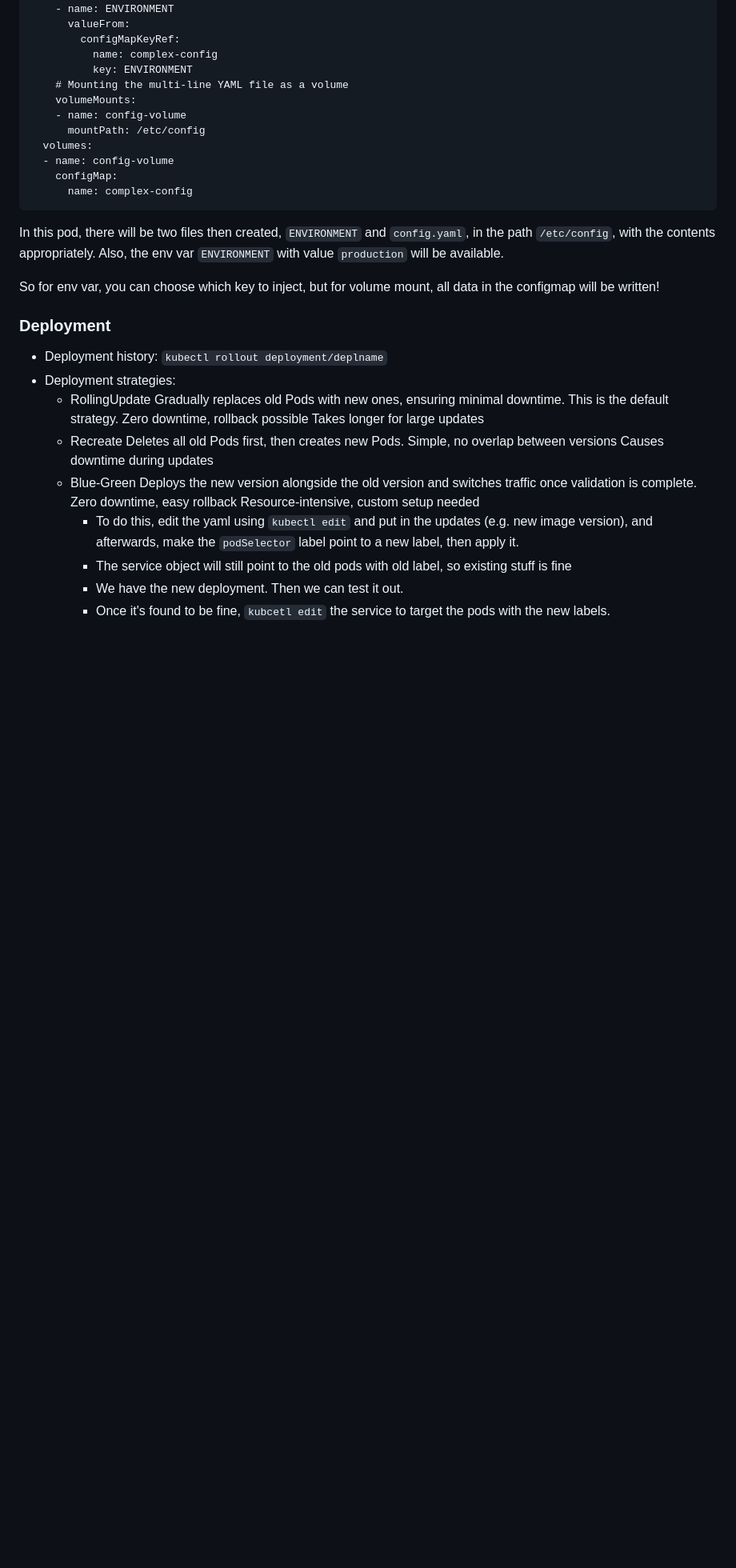
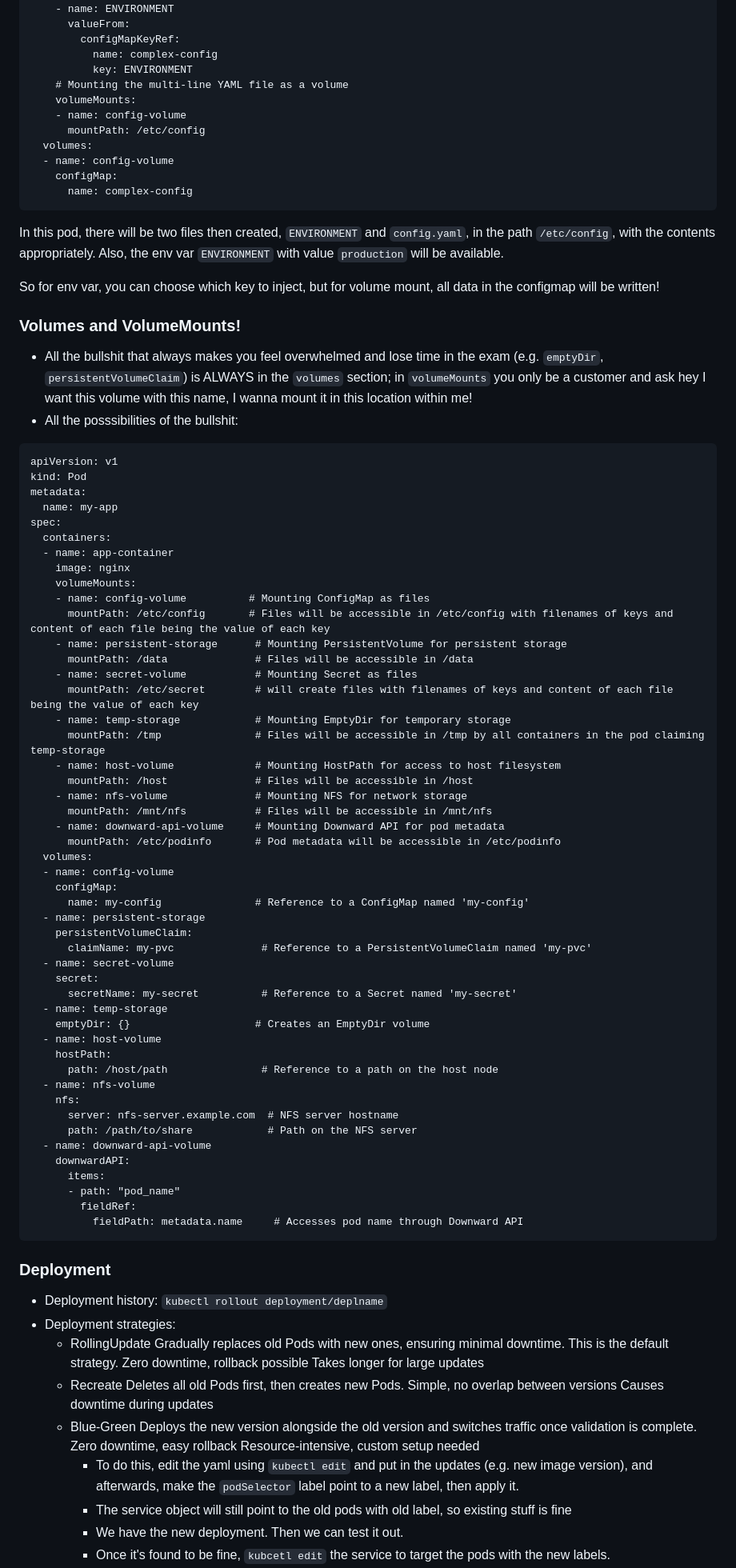
Before and after one commit to makeevolution/notes, a Markdown page: k8s/ckad/ckad-tricks.md, the part around the change printed below. Shown: that part at 80% size. GitHub-like rendering; blank space fills up the shorter version.

````diff
--- a/k8s/ckad/ckad-tricks.md
+++ b/k8s/ckad/ckad-tricks.md
@@ -65,6 +65,59 @@ In this pod, there will be two files then created, `ENVIRONMENT` and `config.yam
 
 So for env var, you can choose which key to inject, but for volume mount, all data in the configmap will be written!
 
+### Volumes and VolumeMounts!
+- All the bullshit that always makes you feel overwhelmed and lose time in the exam (e.g. `emptyDir`, `persistentVolumeClaim`) is ALWAYS in the `volumes` section; in `volumeMounts` you only be a customer and ask hey I want this volume with this name, I wanna mount it in this location within me!
+- All the posssibilities of the bullshit:
+```
+apiVersion: v1
+kind: Pod
+metadata:
+  name: my-app
+spec:
+  containers:
+  - name: app-container
+    image: nginx
+    volumeMounts:
+    - name: config-volume          # Mounting ConfigMap as files
+      mountPath: /etc/config       # Files will be accessible in /etc/config with filenames of keys and content of each file being the value of each key
+    - name: persistent-storage      # Mounting PersistentVolume for persistent storage
+      mountPath: /data              # Files will be accessible in /data
+    - name: secret-volume           # Mounting Secret as files
+      mountPath: /etc/secret        # will create files with filenames of keys and content of each file being the value of each key
+    - name: temp-storage            # Mounting EmptyDir for temporary storage
+      mountPath: /tmp               # Files will be accessible in /tmp by all containers in the pod claiming temp-storage
+    - name: host-volume             # Mounting HostPath for access to host filesystem
+      mountPath: /host              # Files will be accessible in /host
+    - name: nfs-volume              # Mounting NFS for network storage
+      mountPath: /mnt/nfs           # Files will be accessible in /mnt/nfs
+    - name: downward-api-volume     # Mounting Downward API for pod metadata
+      mountPath: /etc/podinfo       # Pod metadata will be accessible in /etc/podinfo
+  volumes:
+  - name: config-volume
+    configMap:
+      name: my-config               # Reference to a ConfigMap named 'my-config'
+  - name: persistent-storage
+    persistentVolumeClaim:
+      claimName: my-pvc              # Reference to a PersistentVolumeClaim named 'my-pvc'
+  - name: secret-volume
+    secret:
+      secretName: my-secret          # Reference to a Secret named 'my-secret'
+  - name: temp-storage
+    emptyDir: {}                    # Creates an EmptyDir volume
+  - name: host-volume
+    hostPath:
+      path: /host/path               # Reference to a path on the host node
+  - name: nfs-volume
+    nfs:
+      server: nfs-server.example.com  # NFS server hostname
+      path: /path/to/share            # Path on the NFS server
+  - name: downward-api-volume
+    downwardAPI:
+      items:
+      - path: "pod_name"
+        fieldRef:
+          fieldPath: metadata.name     # Accesses pod name through Downward API
+```
 ### Deployment
 - Deployment history: `kubectl rollout deployment/deplname`
 - Deployment strategies:
````
Also changed, not shown: other parts of k8s/ckad/ckad-tricks.md (+2 -2 lines).
